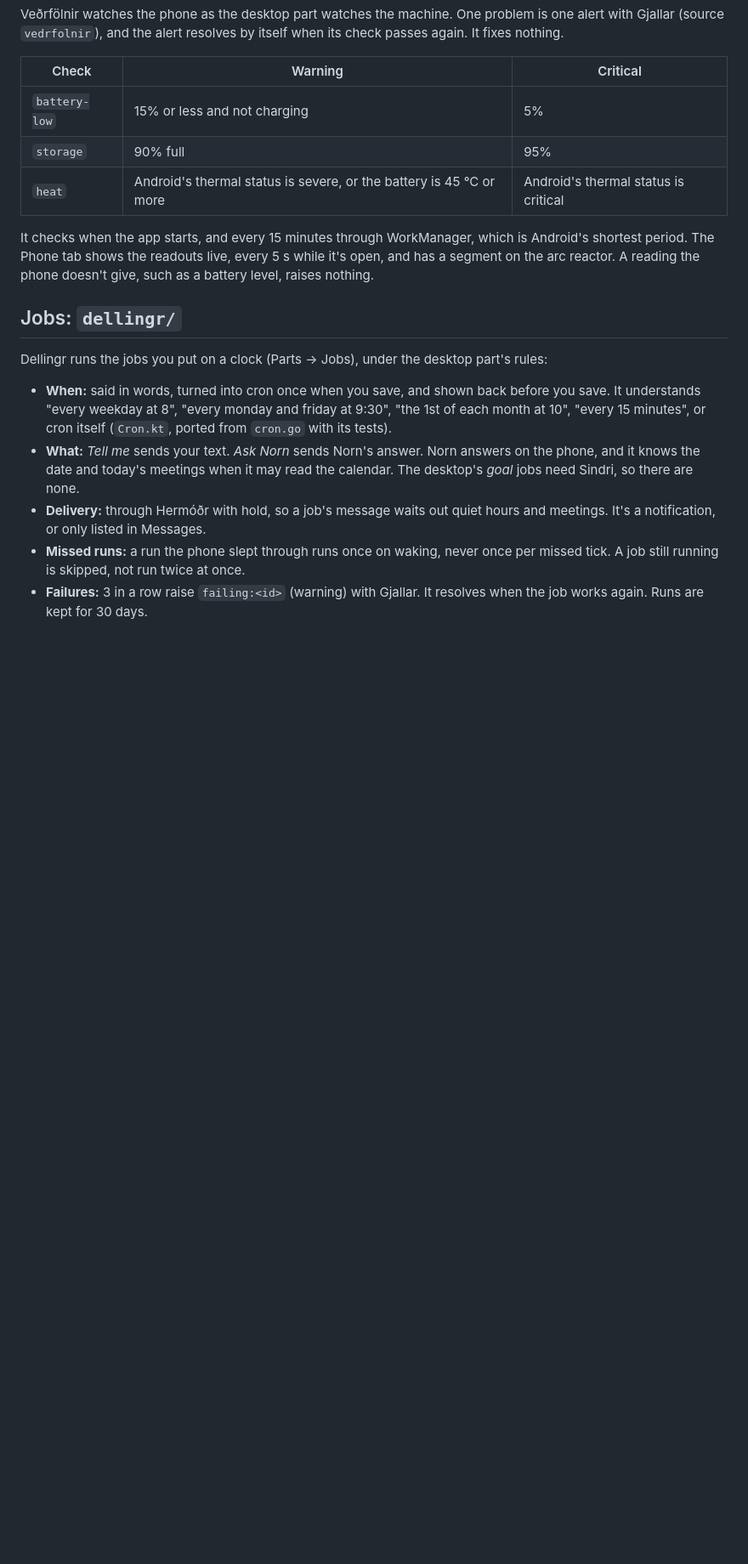
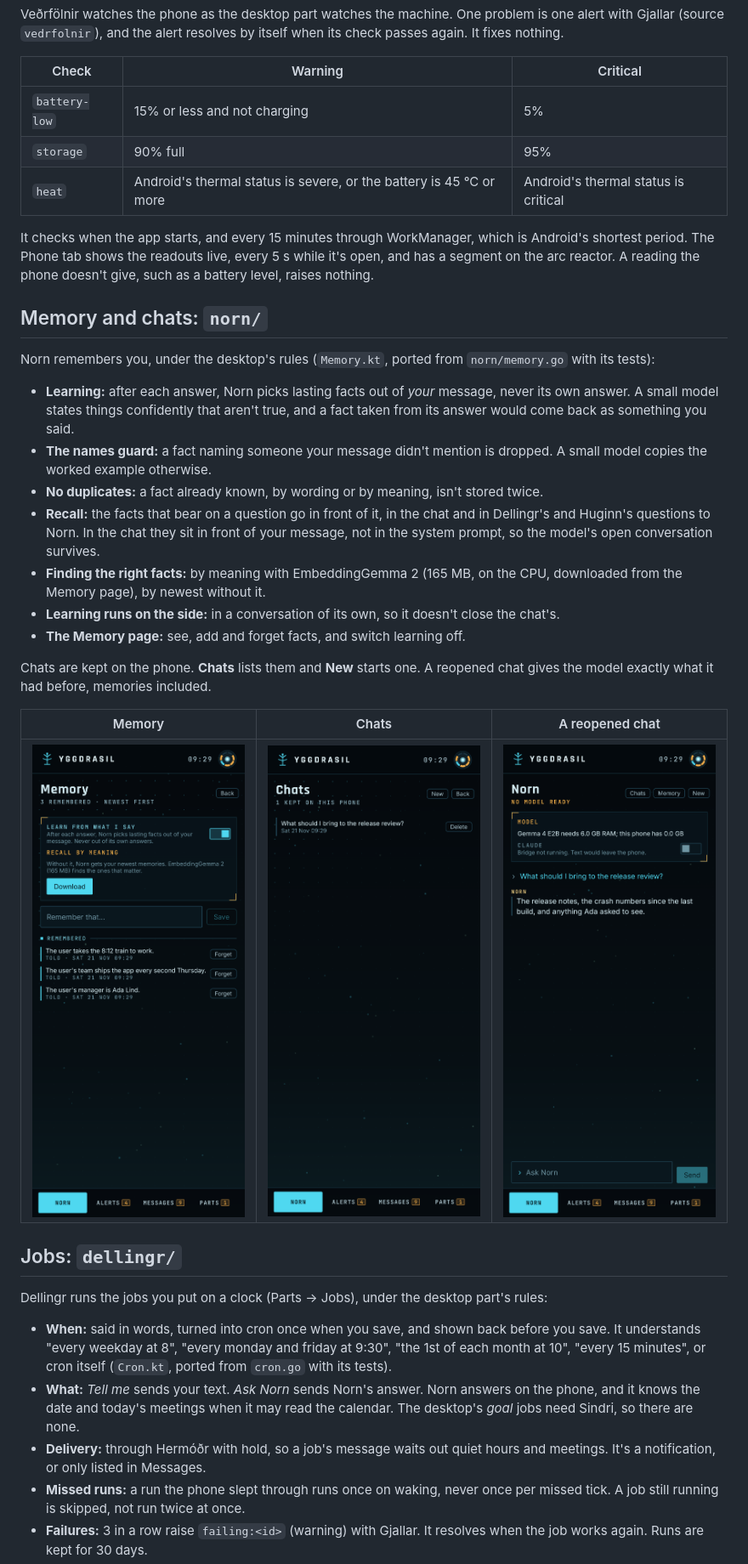
Before and after one commit to SebbeJohansson/yggdrasil-mobile, a Markdown page: README.md, the part around one of its changes. Shown at 85% size. Drawn GitHub-style; pictures changed too: docs/screenshots/7-memory.png (added), docs/screenshots/8-chats.png (added), docs/screenshots/9-norn-chat.png (added); blank space fills up the shorter version.

```diff
--- a/README.md
+++ b/README.md
@@ -139,6 +139,37 @@ It checks when the app starts, and every 15 minutes through WorkManager,
 which is Android's shortest period. The Phone tab shows the readouts live,
 every 5 s while it's open, and has a segment on the arc reactor. A reading
 the phone doesn't give, such as a battery level, raises nothing.
+
+## Memory and chats: `norn/`
+
+Norn remembers you, under the desktop's rules (`Memory.kt`, ported from
+`norn/memory.go` with its tests):
+
+- **Learning:** after each answer, Norn picks lasting facts out of *your*
+  message, never its own answer. A small model states things confidently
+  that aren't true, and a fact taken from its answer would come back as
+  something you said.
+- **The names guard:** a fact naming someone your message didn't mention
+  is dropped. A small model copies the worked example otherwise.
+- **No duplicates:** a fact already known, by wording or by meaning, isn't
+  stored twice.
+- **Recall:** the facts that bear on a question go in front of it, in the
+  chat and in Dellingr's and Huginn's questions to Norn. In the chat they
+  sit in front of your message, not in the system prompt, so the model's
+  open conversation survives.
+- **Finding the right facts:** by meaning with EmbeddingGemma 2 (165 MB,
+  on the CPU, downloaded from the Memory page), by newest without it.
+- **Learning runs on the side:** in a conversation of its own, so it
+  doesn't close the chat's.
+- **The Memory page:** see, add and forget facts, and switch learning off.
+
+Chats are kept on the phone. **Chats** lists them and **New** starts one.
+A reopened chat gives the model exactly what it had before, memories
+included.
+
+| Memory | Chats | A reopened chat |
+| --- | --- | --- |
+| ![Memory](docs/screenshots/7-memory.png) | ![Chats](docs/screenshots/8-chats.png) | ![Chat](docs/screenshots/9-norn-chat.png) |
 
 ## Jobs: `dellingr/`
 
```
Also changed, not shown: other parts of README.md (+1 -1 lines), 16 other files.
